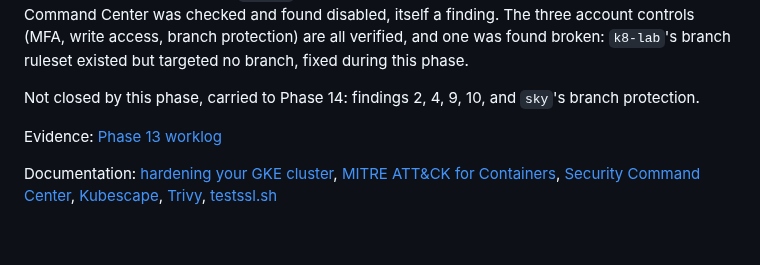
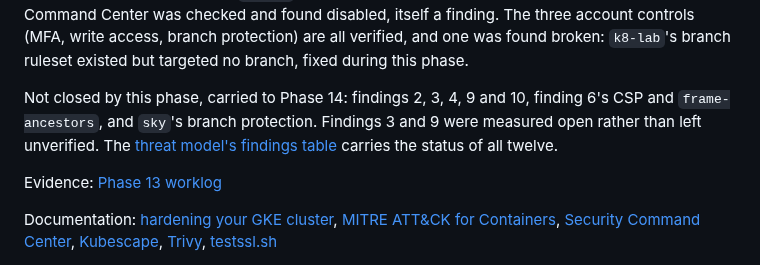
Before and after one commit to sindredg/k8-lab, a Markdown page: plan.md, the part around the change. Rendered like a GitHub page; blank space fills up the shorter version.

Commit message:
docs: complete Phase 13's carried-forward findings list
The list named findings 2, 4, 9 and 10 but omitted finding 3, which
the same pull request measures as open, and finding 6's CSP and
frame-ancestors residual.

Co-Authored-By: Claude Opus 5 <noreply@anthropic.com>

```diff
--- a/plan.md
+++ b/plan.md
@@ -262,7 +262,7 @@ Kept thin deliberately: the ATT&CK mapping records the techniques that apply, wi
 
 **Exit criteria met:** Every threat model finding is confirmed, closed, or reclassified against measured state. `scripts/check-public-surface.sh` runs daily in `security-scan.yml` and fails on a listed finding that regresses, proven by the deliberate-regression test recorded in the worklog. checkov runs on every pull request via `ci.yml`. kubescape ran one-shot against MITRE and NSA. Security Command Center was checked and found disabled, itself a finding. The three account controls (MFA, write access, branch protection) are all verified, and one was found broken: `k8-lab`'s branch ruleset existed but targeted no branch, fixed during this phase.
 
-Not closed by this phase, carried to Phase 14: findings 2, 4, 9, 10, and `sky`'s branch protection.
+Not closed by this phase, carried to Phase 14: findings 2, 3, 4, 9 and 10, finding 6's CSP and `frame-ancestors`, and `sky`'s branch protection. Findings 3 and 9 were measured open rather than left unverified. The [threat model's findings table](reference/threat-model.md#findings) carries the status of all twelve.
 
 Evidence: [Phase 13 worklog](worklog/phase-13-security-baseline.md)
 
```
